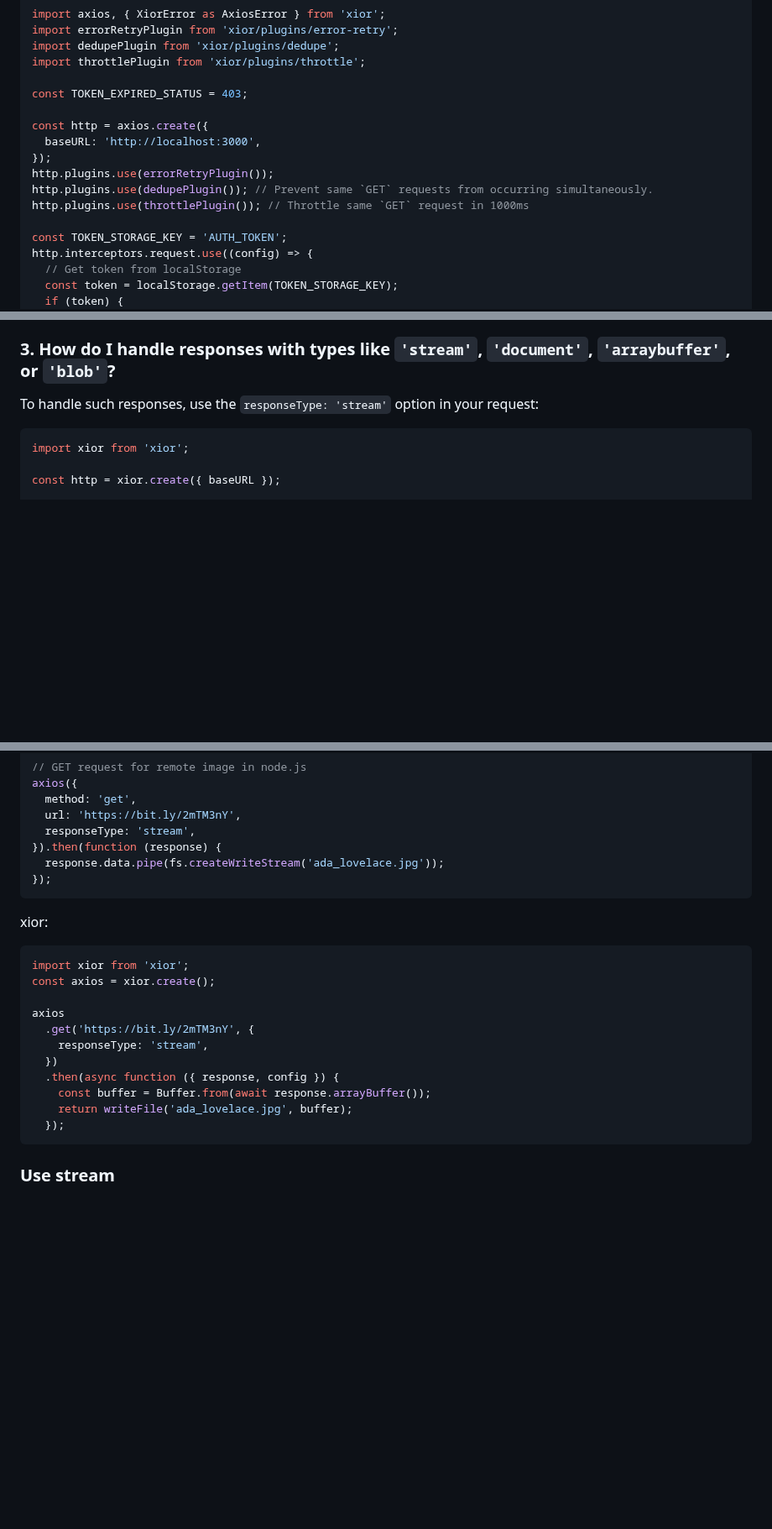
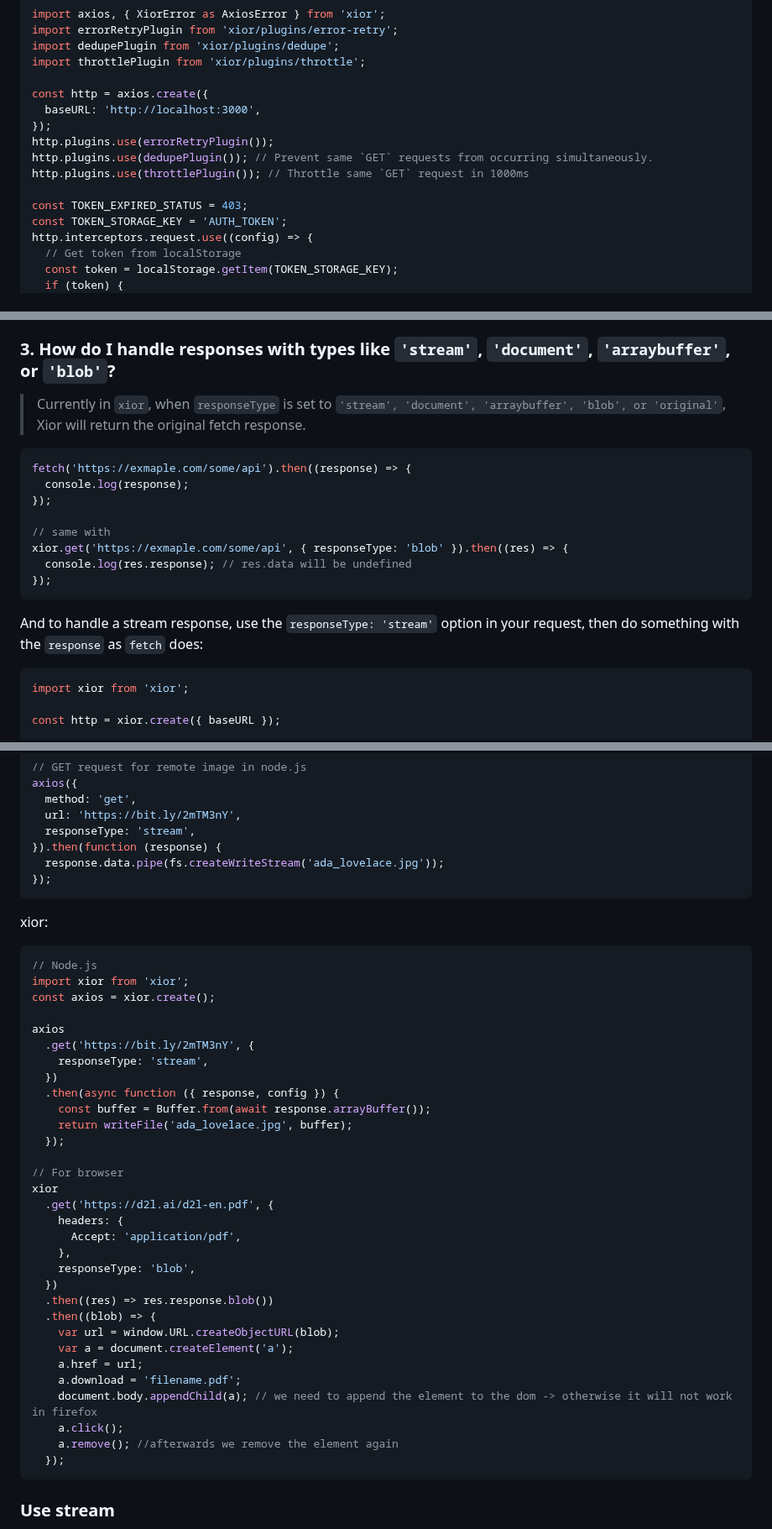
Before and after one commit to suhaotian/xior, a Markdown page: README.md, 3 parts joined by grey strips. Shown at 84% size. Rendered like a GitHub page; blank space fills up the shorter version.

Commit message:
chore(doc): Improve `responseType` part in README

````diff
--- a/README.md
+++ b/README.md
@@ -431,8 +431,6 @@ import errorRetryPlugin from 'xior/plugins/error-retry';
 import dedupePlugin from 'xior/plugins/dedupe';
 import throttlePlugin from 'xior/plugins/throttle';
 
-const TOKEN_EXPIRED_STATUS = 403;
-
 const http = axios.create({
   baseURL: 'http://localhost:3000',
 });
@@ -440,6 +438,7 @@ http.plugins.use(errorRetryPlugin());
 http.plugins.use(dedupePlugin()); // Prevent same `GET` requests from occurring simultaneously.
 http.plugins.use(throttlePlugin()); // Throttle same `GET` request in 1000ms
 
+const TOKEN_EXPIRED_STATUS = 403;
 const TOKEN_STORAGE_KEY = 'AUTH_TOKEN';
 http.interceptors.request.use((config) => {
   // Get token from localStorage
@@ -1324,7 +1323,20 @@ Even if the environment doesn't support `fetch`, you can use a `fetch` polyfill
 
 ### 3. How do I handle responses with types like `'stream'`, `'document'`, `'arraybuffer'`, or `'blob'`?
 
-To handle such responses, use the `responseType: 'stream'` option in your request:
+> Currently in `xior`, when `responseType` is set to `'stream', 'document', 'arraybuffer', 'blob', or 'original'`, Xior will return the original fetch response.
+
+```ts
+fetch('https://exmaple.com/some/api').then((response) => {
+  console.log(response);
+});
+
+// same with
+xior.get('https://exmaple.com/some/api', { responseType: 'blob' }).then((res) => {
+  console.log(res.response); // res.data will be undefined
+});
+```
+
+And to handle a stream response, use the `responseType: 'stream'` option in your request, then do something with the `response` as `fetch` does:
 
 ```ts
 import xior from 'xior';
@@ -1587,6 +1599,7 @@ axios({
 xior:
 
 ```ts
+// Node.js
 import xior from 'xior';
 const axios = xior.create();
 
@@ -1597,6 +1610,25 @@ axios
   .then(async function ({ response, config }) {
     const buffer = Buffer.from(await response.arrayBuffer());
     return writeFile('ada_lovelace.jpg', buffer);
+  });
+
+// For browser
+xior
+  .get('https://d2l.ai/d2l-en.pdf', {
+    headers: {
+      Accept: 'application/pdf',
+    },
+    responseType: 'blob',
+  })
+  .then((res) => res.response.blob())
+  .then((blob) => {
+    var url = window.URL.createObjectURL(blob);
+    var a = document.createElement('a');
+    a.href = url;
+    a.download = 'filename.pdf';
+    document.body.appendChild(a); // we need to append the element to the dom -> otherwise it will not work in firefox
+    a.click();
+    a.remove(); //afterwards we remove the element again
   });
 ```
 
````
